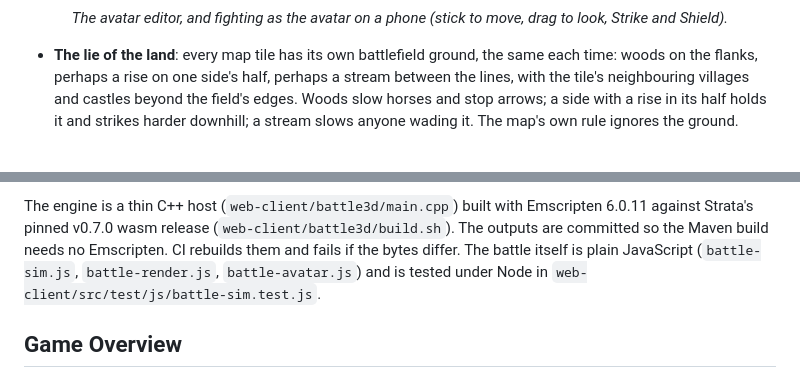
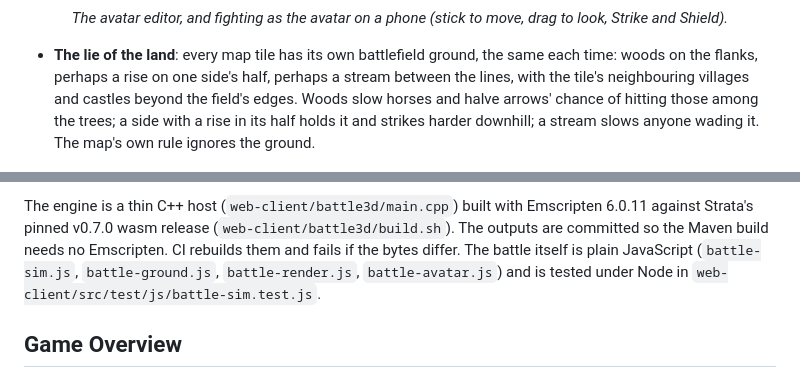
Before and after one commit to Preponderous-Software/barony, a Markdown page: README.md, 2 parts joined by grey strips. Rendered like a GitHub page.

```diff
--- a/README.md
+++ b/README.md
@@ -339,8 +339,9 @@ battle instead. You can also set up a custom battle without signing in.
 
 - **The lie of the land**: every map tile has its own battlefield ground, the same each time: woods on the flanks,
   perhaps a rise on one side's half, perhaps a stream between the lines, with the tile's neighbouring villages and
-  castles beyond the field's edges. Woods slow horses and stop arrows; a side with a rise in its half holds it and
-  strikes harder downhill; a stream slows anyone wading it. The map's own rule ignores the ground.
+  castles beyond the field's edges. Woods slow horses and halve arrows' chance of hitting those among the trees; a
+  side with a rise in its half holds it and strikes harder downhill; a stream slows anyone wading it. The map's own
+  rule ignores the ground.
 
   ![A blue army holds a terraced rise with its cavalry in front, a stream crossing the field and woods on both flanks, as the red line advances with its cavalry among the trees](docs/images/battle-ground.jpg)
 - **Watch** from an orbit camera at ½×, 1×, 2× or 4× speed, with a live tally of soldiers standing and running.
@@ -389,8 +390,8 @@ takes `{"enabled": true|false}`. Pending battles appear in the game state as `pe
 The engine is a thin C++ host (`web-client/battle3d/main.cpp`) built with Emscripten 6.0.11
 against Strata's pinned v0.7.0 wasm release (`web-client/battle3d/build.sh`). The outputs are
 committed so the Maven build needs no Emscripten. CI rebuilds them and fails if the bytes differ.
-The battle itself is plain JavaScript (`battle-sim.js`, `battle-render.js`, `battle-avatar.js`) and is
-tested under Node in `web-client/src/test/js/battle-sim.test.js`.
+The battle itself is plain JavaScript (`battle-sim.js`, `battle-ground.js`, `battle-render.js`,
+`battle-avatar.js`) and is tested under Node in `web-client/src/test/js/battle-sim.test.js`.
 
 ## Game Overview
 
```
Also changed, not shown: PLAYER_GUIDE.md (+4 -3 lines).
